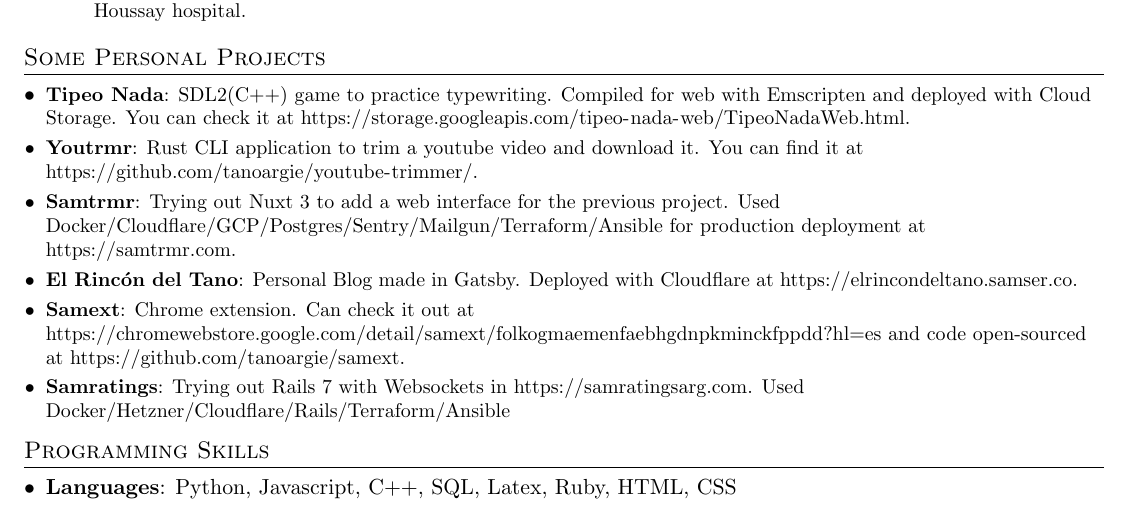
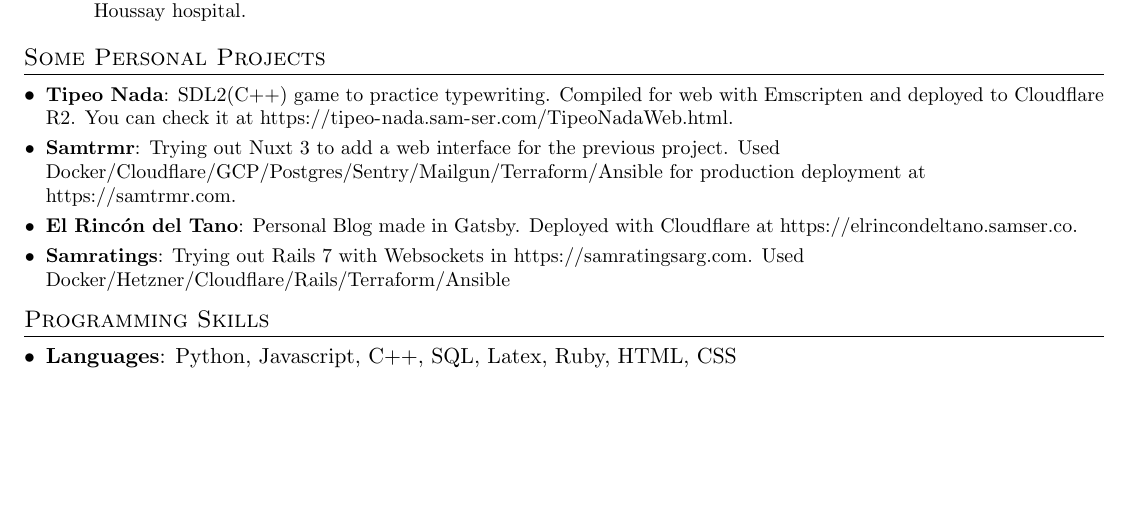
Before and after one commit to tanoargie/elrincondeltano, a LaTeX CV (src/resume/resume.tex): part of page 2 of 2, cut so that both start at the same text, the shorter picture padded with empty space. Compiled offline with pdfLaTeX.

Commit message:
fix: remove some projects that are no longer used

```diff
--- a/src/resume/resume.tex
+++ b/src/resume/resume.tex
@@ -194,15 +194,11 @@
 \section{Some Personal Projects}
  \resumeSubHeadingListStart
    \resumeSubItem{Tipeo Nada}
-     {SDL2(C++) game to practice typewriting. Compiled for web with Emscripten and deployed with Cloud Storage. You can check it at \nolinkurl{https://storage.googleapis.com/tipeo-nada-web/TipeoNadaWeb.html}.}
-   \resumeSubItem{Youtrmr}
-     {Rust CLI application to trim a youtube video and download it. You can find it at \nolinkurl{https://github.com/tanoargie/youtube-trimmer/}.}
+     {SDL2(C++) game to practice typewriting. Compiled for web with Emscripten and deployed to Cloudflare R2. You can check it at \nolinkurl{https://tipeo-nada.sam-ser.com/TipeoNadaWeb.html}.}
    \resumeSubItem{Samtrmr}
      {Trying out Nuxt 3 to add a web interface for the previous project. Used Docker/Cloudflare/GCP/Postgres/Sentry/Mailgun/Terraform/Ansible for production deployment at \nolinkurl{https://samtrmr.com}.}
    \resumeSubItem{El Rincón del Tano}
      {Personal Blog made in Gatsby. Deployed with Cloudflare at \nolinkurl{https://elrincondeltano.samser.co}.}
-   \resumeSubItem{Samext}
-     {Chrome extension. Can check it out at \nolinkurl{https://chromewebstore.google.com/detail/samext/folkogmaemenfaebhgdnpkminckfppdd?hl=es} and code open-sourced at \nolinkurl{https://github.com/tanoargie/samext}.}
    \resumeSubItem{Samratings}
      {Trying out Rails 7 with Websockets in \nolinkurl{https://samratingsarg.com}. Used Docker/Hetzner/Cloudflare/Rails/Terraform/Ansible}
  \resumeSubHeadingListEnd
```
